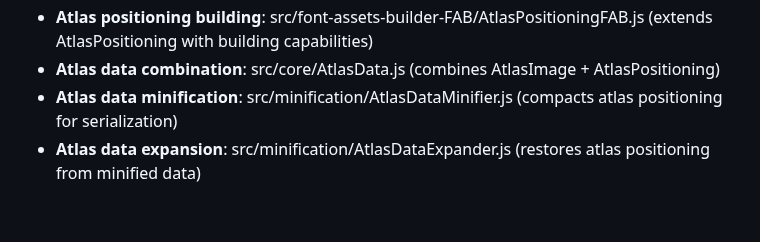
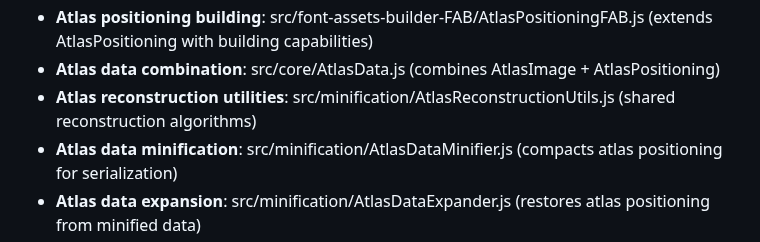
Before and after one commit to davidedc/BitmapText.js, a Markdown page: docs/CLAUDE.md, the part around the change. GitHub-like rendering; blank space fills up the shorter version.

```diff
--- a/docs/CLAUDE.md
+++ b/docs/CLAUDE.md
@@ -65,6 +65,7 @@
   - **Atlas positioning data**: src/core/AtlasPositioning.js (immutable positioning domain object)
   - **Atlas positioning building**: src/font-assets-builder-FAB/AtlasPositioningFAB.js (extends AtlasPositioning with building capabilities)
   - **Atlas data combination**: src/core/AtlasData.js (combines AtlasImage + AtlasPositioning)
+  - **Atlas reconstruction utilities**: src/minification/AtlasReconstructionUtils.js (shared reconstruction algorithms)
   - **Atlas data minification**: src/minification/AtlasDataMinifier.js (compacts atlas positioning for serialization)
   - **Atlas data expansion**: src/minification/AtlasDataExpander.js (restores atlas positioning from minified data)
   - **Kerning logic**: src/core/BitmapText.calculateAdvancement_CSS_Px:78
```
Also changed, not shown: docs/ARCHITECTURE.md (+32 -19 lines).
